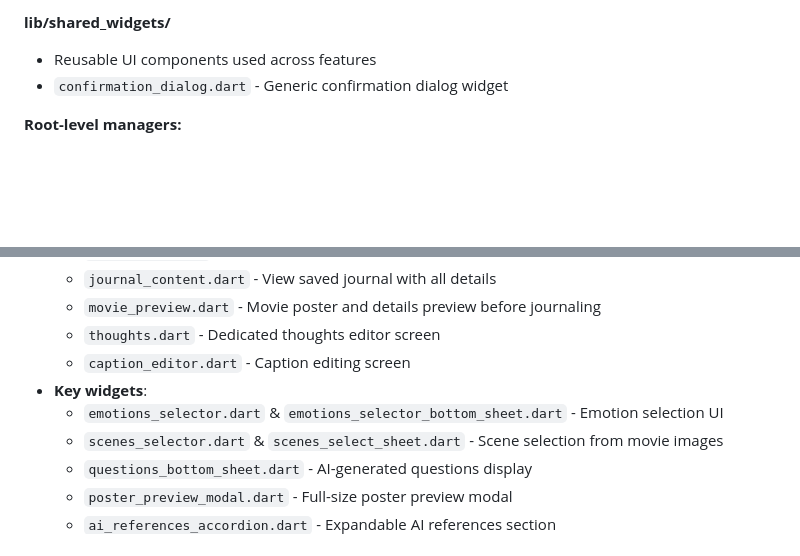
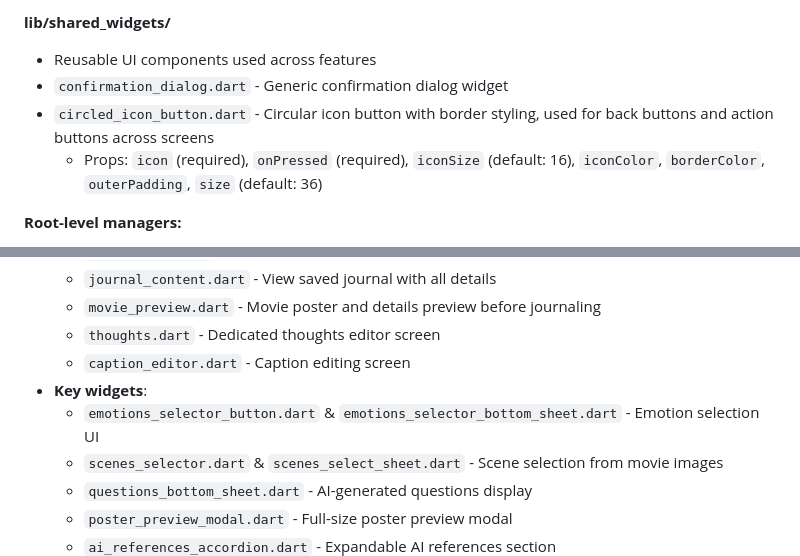
Before and after one commit to isaackwok/movie_journal, a Markdown page: CLAUDE.md, 2 parts joined by grey strips. Drawn GitHub-style; blank space fills up the shorter version.

```diff
--- a/CLAUDE.md
+++ b/CLAUDE.md
@@ -106,6 +106,8 @@ The app follows a feature-based architecture where each feature is self-containe
 **lib/shared_widgets/**
 - Reusable UI components used across features
 - `confirmation_dialog.dart` - Generic confirmation dialog widget
+- `circled_icon_button.dart` - Circular icon button with border styling, used for back buttons and action buttons across screens
+  - Props: `icon` (required), `onPressed` (required), `iconSize` (default: 16), `iconColor`, `borderColor`, `outerPadding`, `size` (default: 36)
 
 **Root-level managers:**
 - `firebase_manager.dart` - Firebase Authentication wrapper (Apple Sign-In, Google Sign-In)
@@ -276,7 +278,7 @@ feature_name/
   - `thoughts.dart` - Dedicated thoughts editor screen
   - `caption_editor.dart` - Caption editing screen
 - **Key widgets**:
-  - `emotions_selector.dart` & `emotions_selector_bottom_sheet.dart` - Emotion selection UI
+  - `emotions_selector_button.dart` & `emotions_selector_bottom_sheet.dart` - Emotion selection UI
   - `scenes_selector.dart` & `scenes_select_sheet.dart` - Scene selection from movie images
   - `questions_bottom_sheet.dart` - AI-generated questions display
   - `poster_preview_modal.dart` - Full-size poster preview modal
```
Also changed, not shown: other parts of CLAUDE.md (+4 -4 lines).
